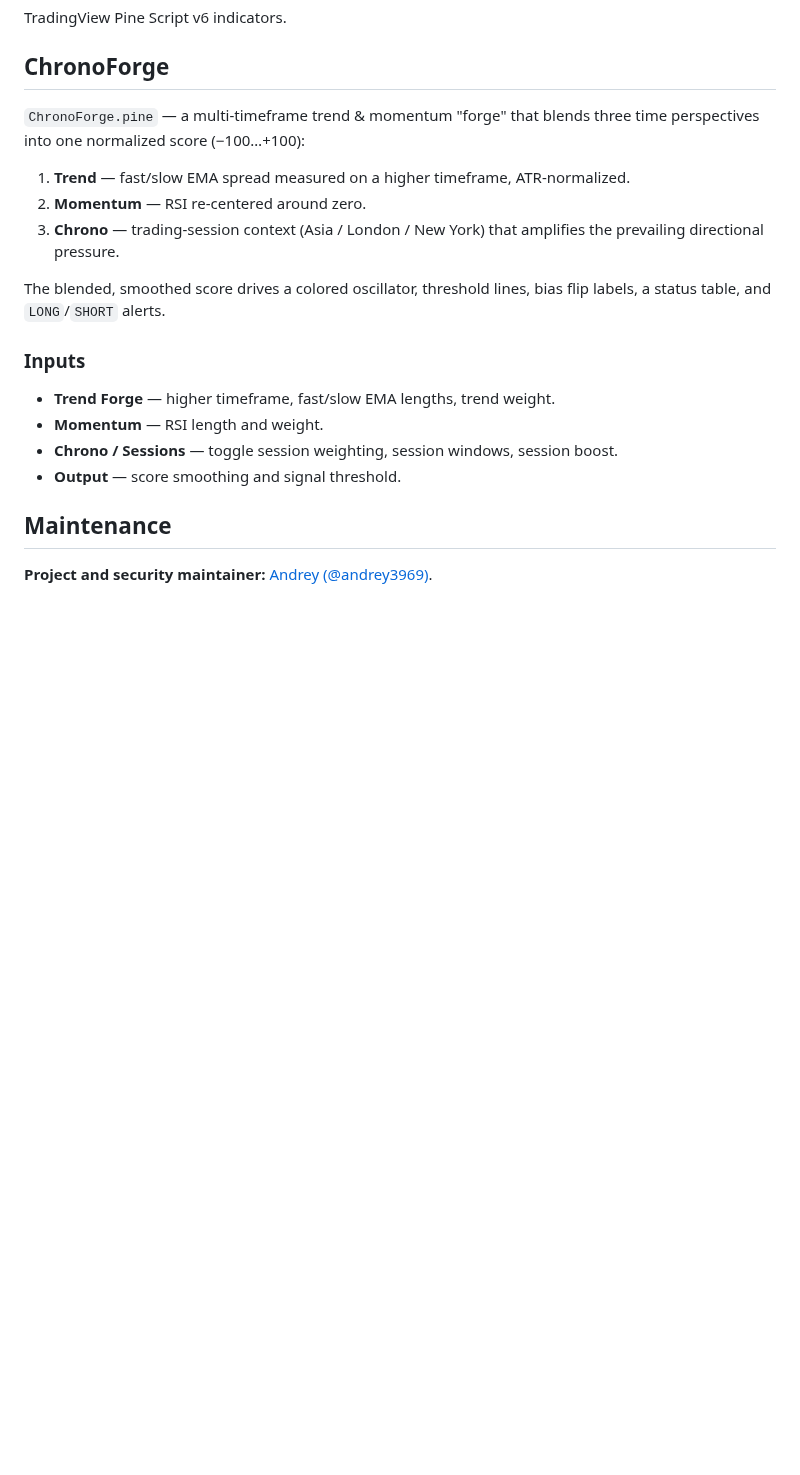
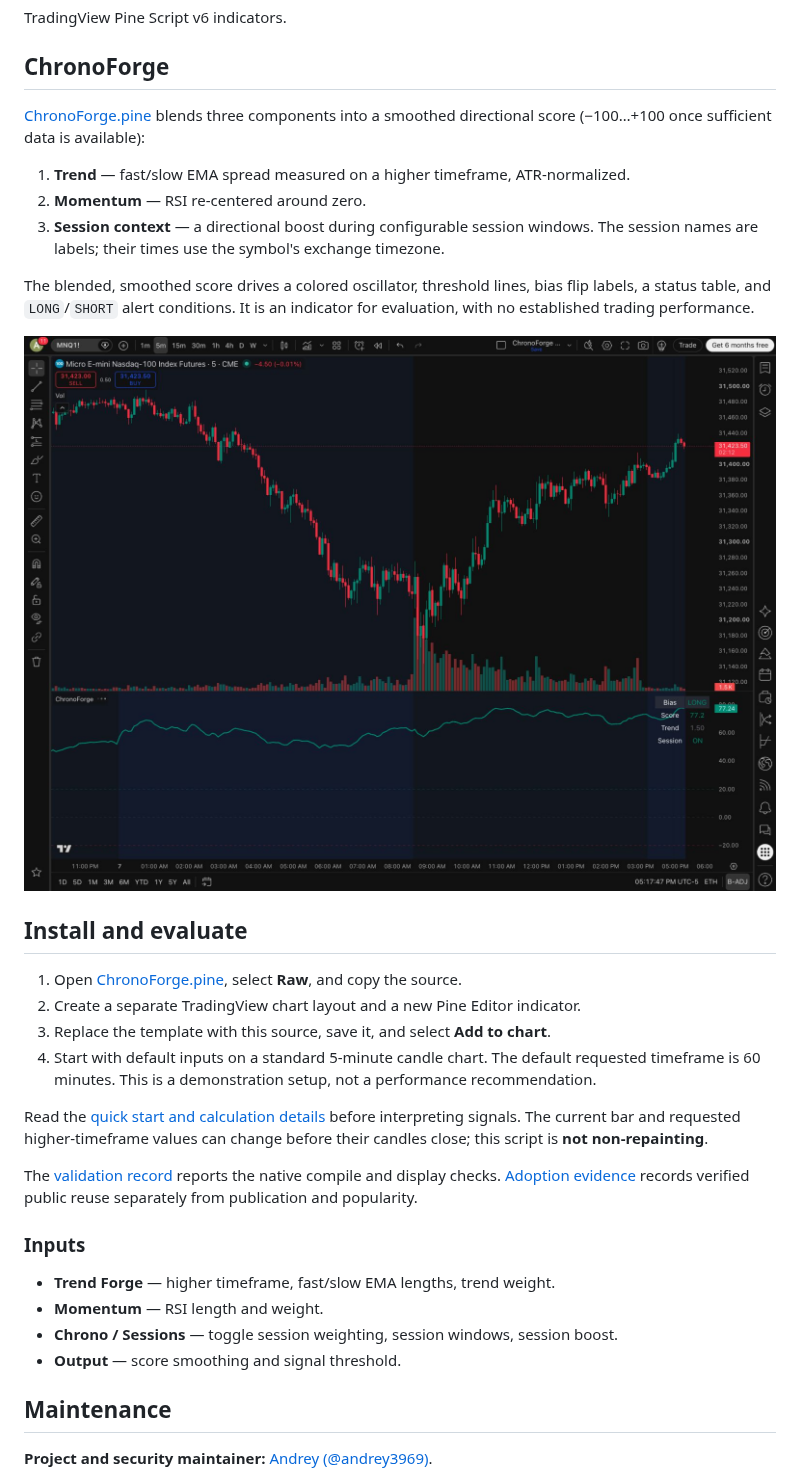
Before and after one commit to andrey3969/pinescriptv6, a Markdown page: README.md, the part around the change. Drawn GitHub-style; pictures changed too: ChronoForge-preview.jpg (added); blank space fills up the shorter version.

```diff
--- a/README.md
+++ b/README.md
@@ -4,16 +4,36 @@ TradingView Pine Script v6 indicators.
 
 ## ChronoForge
 
-`ChronoForge.pine` — a multi-timeframe trend & momentum "forge" that blends
-three time perspectives into one normalized score (−100…+100):
+[ChronoForge.pine](ChronoForge.pine) blends three components into a smoothed
+directional score (−100…+100 once sufficient data is available):
 
 1. **Trend** — fast/slow EMA spread measured on a higher timeframe, ATR-normalized.
 2. **Momentum** — RSI re-centered around zero.
-3. **Chrono** — trading-session context (Asia / London / New York) that amplifies
-   the prevailing directional pressure.
+3. **Session context** — a directional boost during configurable session windows.
+   The session names are labels; their times use the symbol's exchange timezone.
 
 The blended, smoothed score drives a colored oscillator, threshold lines, bias
-flip labels, a status table, and `LONG`/`SHORT` alerts.
+flip labels, a status table, and `LONG`/`SHORT` alert conditions. It is an indicator
+for evaluation, with no established trading performance.
+
+![ChronoForge in a separate TradingView QA layout](ChronoForge-preview.jpg)
+
+## Install and evaluate
+
+1. Open [ChronoForge.pine](ChronoForge.pine), select **Raw**, and copy the source.
+2. Create a separate TradingView chart layout and a new Pine Editor indicator.
+3. Replace the template with this source, save it, and select **Add to chart**.
+4. Start with default inputs on a standard 5-minute candle chart. The default
+   requested timeframe is 60 minutes. This is a demonstration setup, not a
+   performance recommendation.
+
+Read the [quick start and calculation details](QUICKSTART.md) before interpreting
+signals. The current bar and requested higher-timeframe values can change before
+their candles close; this script is **not non-repainting**.
+
+The [validation record](VALIDATION.md) reports the native compile and display
+checks. [Adoption evidence](ADOPTION.md) records verified public reuse separately
+from publication and popularity.
 
 ### Inputs
 - **Trend Forge** — higher timeframe, fast/slow EMA lengths, trend weight.
```
Also changed, not shown: ADOPTION.md (added, +47 -0 lines), QUICKSTART.md (added, +99 -0 lines), VALIDATION.md (added, +36 -0 lines).
